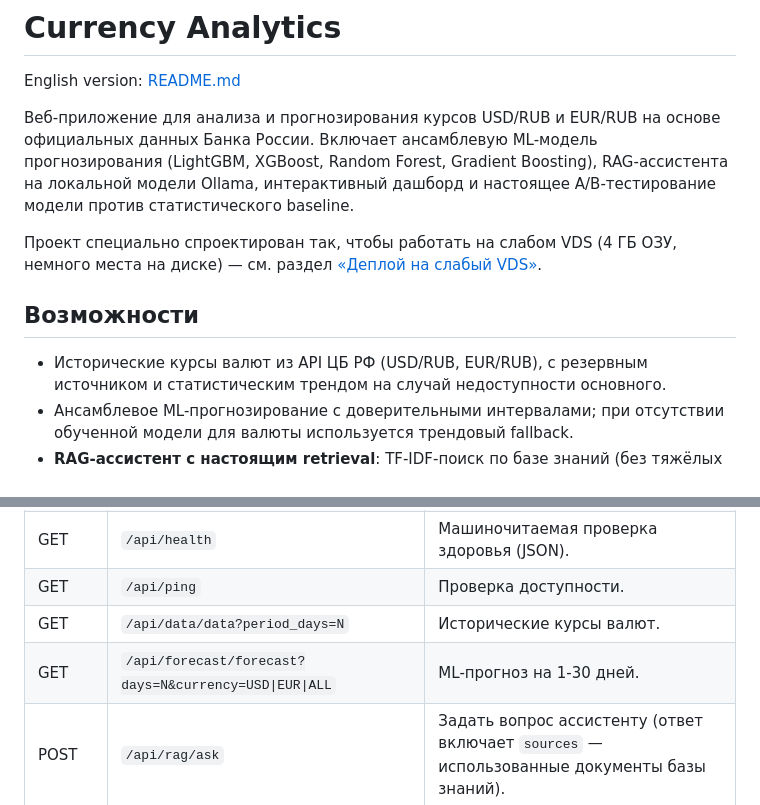
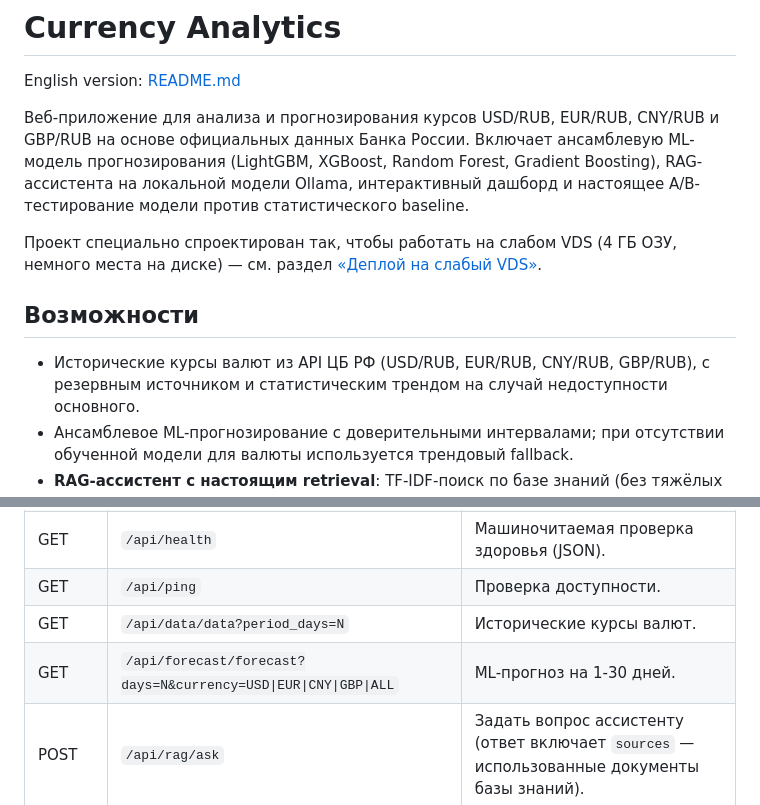
Before and after one commit to Anton-Sergeev-EA/Currency-Analytics-from-Sergeev-Anton, a Markdown page: README.ru.md, 2 parts joined by grey strips. Rendered like a GitHub page.

```diff
--- a/README.ru.md
+++ b/README.ru.md
@@ -2,7 +2,7 @@
 
 English version: [README.md](README.md)
 
-Веб-приложение для анализа и прогнозирования курсов USD/RUB и EUR/RUB на
+Веб-приложение для анализа и прогнозирования курсов USD/RUB, EUR/RUB, CNY/RUB и GBP/RUB на
 основе официальных данных Банка России. Включает ансамблевую ML-модель
 прогнозирования (LightGBM, XGBoost, Random Forest, Gradient Boosting),
 RAG-ассистента на локальной модели Ollama, интерактивный дашборд и
@@ -14,7 +14,7 @@ VDS»](#деплой-на-слабый-vds).
 
 ## Возможности
 
-- Исторические курсы валют из API ЦБ РФ (USD/RUB, EUR/RUB), с резервным
+- Исторические курсы валют из API ЦБ РФ (USD/RUB, EUR/RUB, CNY/RUB, GBP/RUB), с резервным
   источником и статистическим трендом на случай недоступности основного.
 - Ансамблевое ML-прогнозирование с доверительными интервалами; при
   отсутствии обученной модели для валюты используется трендовый fallback.
@@ -224,7 +224,7 @@ pytest tests/ -v
 | GET | `/api/health` | Машиночитаемая проверка здоровья (JSON). |
 | GET | `/api/ping` | Проверка доступности. |
 | GET | `/api/data/data?period_days=N` | Исторические курсы валют. |
-| GET | `/api/forecast/forecast?days=N&currency=USD\|EUR\|ALL` | ML-прогноз на 1-30 дней. |
+| GET | `/api/forecast/forecast?days=N&currency=USD\|EUR\|CNY\|GBP\|ALL` | ML-прогноз на 1-30 дней. |
 | POST | `/api/rag/ask` | Задать вопрос ассистенту (ответ включает `sources` — использованные документы базы знаний). |
 | GET | `/api/stats/stats` | Текущие курсы и изменение за день. |
 | POST | `/api/refresh` | Фоновое обновление данных. |
```
Also changed, not shown: README.md (+3 -3 lines).
